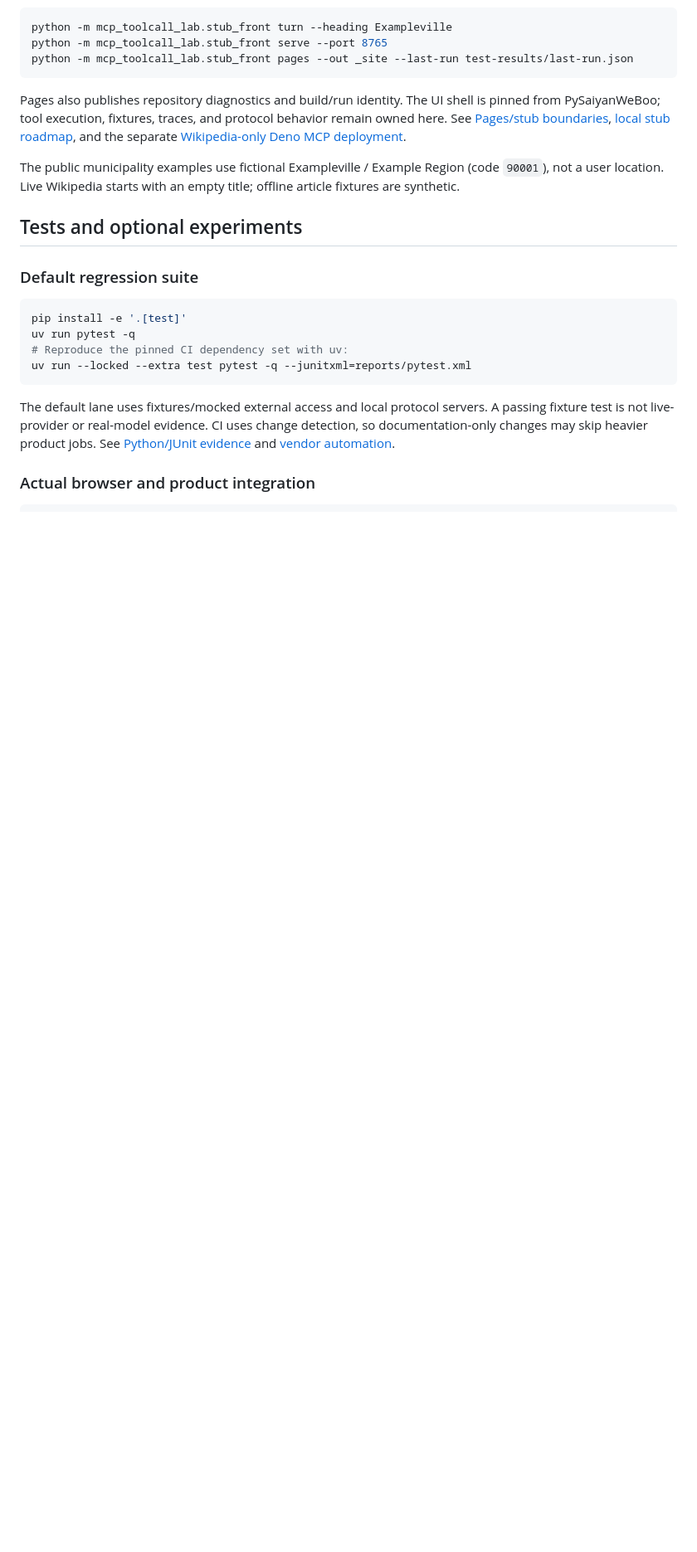
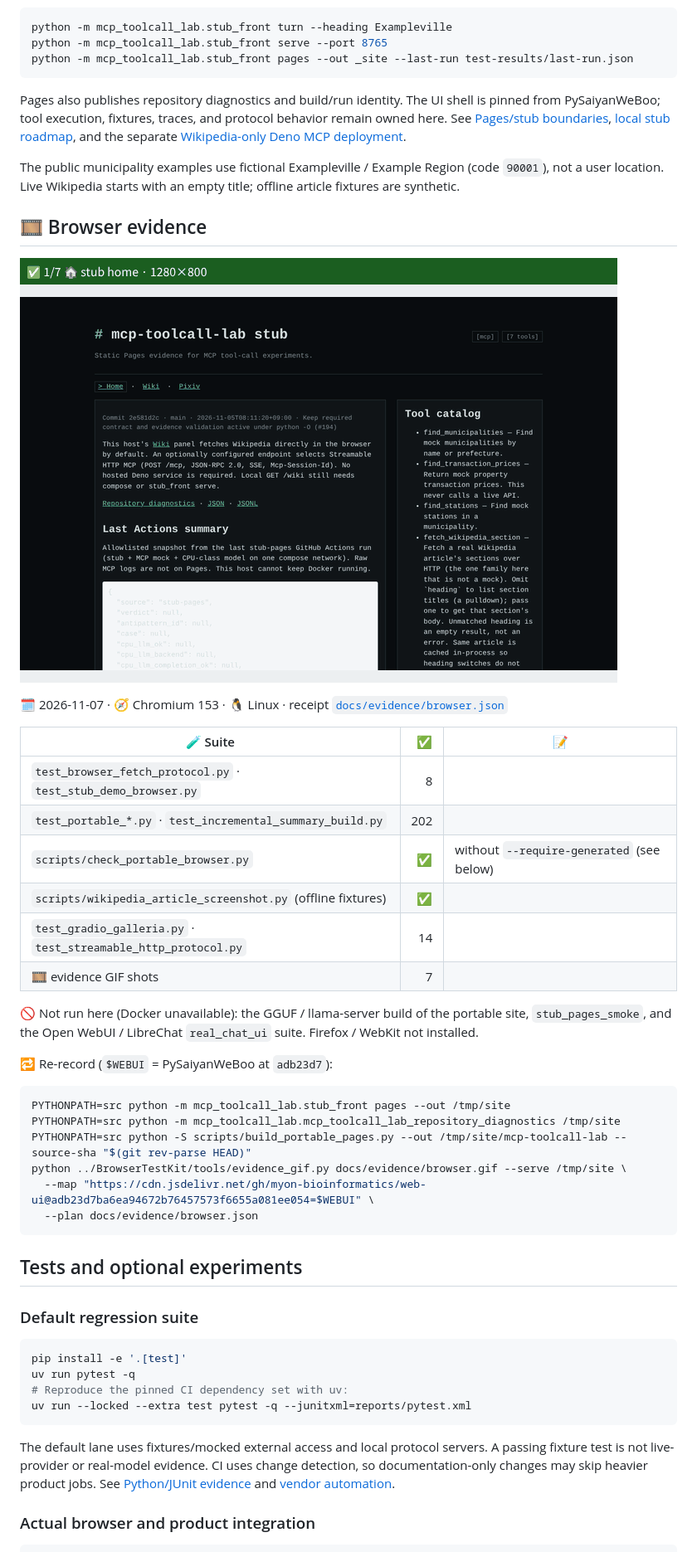
Before and after one commit to myon-bioinformatics/mcp-toolcall-lab, a Markdown page: README.md, the part around the change. Shown at 83% size. GitHub-like rendering; pictures changed too: docs/evidence/browser.gif (added); blank space fills up the shorter version.

Commit message:
docs: attach Chromium browser evidence GIF to README
Browser suites run in Chromium 153 on Linux; the GIF and its receipt (docs/evidence/browser.json) record every shot, page errors and refused external requests.

Co-Authored-By: Claude Opus 5.5 <noreply@anthropic.com>
Claude-Session: https://claude.ai/code/session_01YSgSJJCN3h5PnK5eq2Vmr6

````diff
--- a/README.md
+++ b/README.md
@@ -315,6 +315,34 @@ The public municipality examples use fictional Exampleville / Example Region
 (code `90001`), not a user location. Live Wikipedia starts with an empty title;
 offline article fixtures are synthetic.
 
+## 🎞️ Browser evidence
+
+![Stub Pages (home, wiki, pixiv, diagnostics) and the portable execution page in Chromium](docs/evidence/browser.gif)
+
+🗓️ 2026-11-07 · 🧭 Chromium 153 · 🐧 Linux · receipt [`docs/evidence/browser.json`](docs/evidence/browser.json)
+
+| 🧪 Suite | ✅ | 📝 |
+| --- | ---: | --- |
+| `test_browser_fetch_protocol.py` · `test_stub_demo_browser.py` | 8 | |
+| `test_portable_*.py` · `test_incremental_summary_build.py` | 202 | |
+| `scripts/check_portable_browser.py` | ✅ | without `--require-generated` (see below) |
+| `scripts/wikipedia_article_screenshot.py` (offline fixtures) | ✅ | |
+| `test_gradio_galleria.py` · `test_streamable_http_protocol.py` | 14 | |
+| 🎞️ evidence GIF shots | 7 | |
+
+🚫 Not run here (Docker unavailable): the GGUF / llama-server build of the portable site, `stub_pages_smoke`, and the Open WebUI / LibreChat `real_chat_ui` suite. Firefox / WebKit not installed.
+
+🔁 Re-record (`$WEBUI` = PySaiyanWeBoo at `adb23d7`):
+
+```sh
+PYTHONPATH=src python -m mcp_toolcall_lab.stub_front pages --out /tmp/site
+PYTHONPATH=src python -m mcp_toolcall_lab.mcp_toolcall_lab_repository_diagnostics /tmp/site
+PYTHONPATH=src python -S scripts/build_portable_pages.py --out /tmp/site/mcp-toolcall-lab --source-sha "$(git rev-parse HEAD)"
+python ../BrowserTestKit/tools/evidence_gif.py docs/evidence/browser.gif --serve /tmp/site \
+  --map "https://cdn.jsdelivr.net/gh/myon-bioinformatics/web-ui@adb23d7ba6ea94672b76457573f6655a081ee054=$WEBUI" \
+  --plan docs/evidence/browser.json
+```
+
 ## Tests and optional experiments
 
 ### Default regression suite
````
Also changed, not shown: 1 other file.
